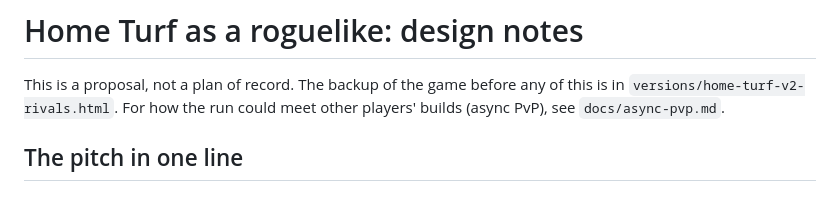
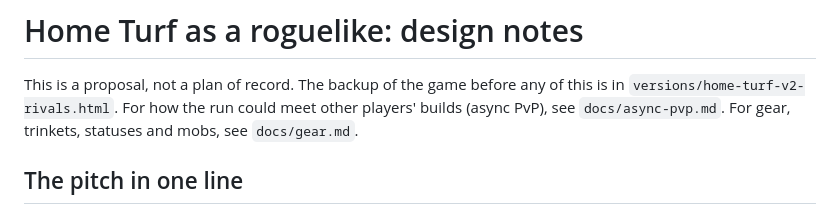
Before and after one commit to ZulbiaBamiyeh/Sticks, a Markdown page: docs/roguelike.md, the part around the change. Rendered like a GitHub page.

Commit message:
Add design notes for gear, trinkets, statuses and mobs
Co-Authored-By: Claude Opus 5.5 <noreply@anthropic.com>
Claude-Session: https://claude.ai/code/session_019ft8kC332SPF1TfPnN3wz2

```diff
--- a/docs/roguelike.md
+++ b/docs/roguelike.md
@@ -2,7 +2,8 @@
 
 This is a proposal, not a plan of record. The backup of the game before any of
 this is in `versions/home-turf-v2-rivals.html`. For how the run could meet
-other players' builds (async PvP), see `docs/async-pvp.md`.
+other players' builds (async PvP), see `docs/async-pvp.md`. For gear,
+trinkets, statuses and mobs, see `docs/gear.md`.
 
 ## The pitch in one line
 
```
Also changed, not shown: docs/gear.md (added, +123 -0 lines).
